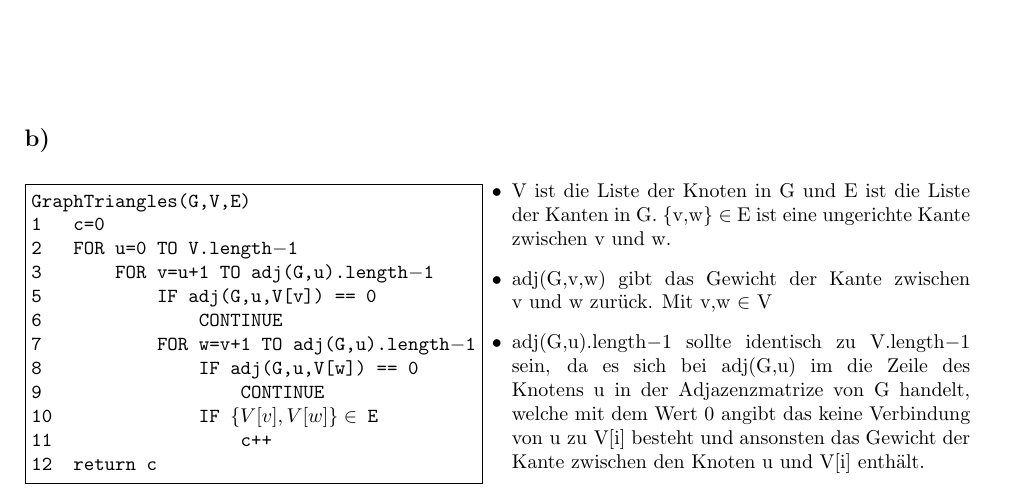
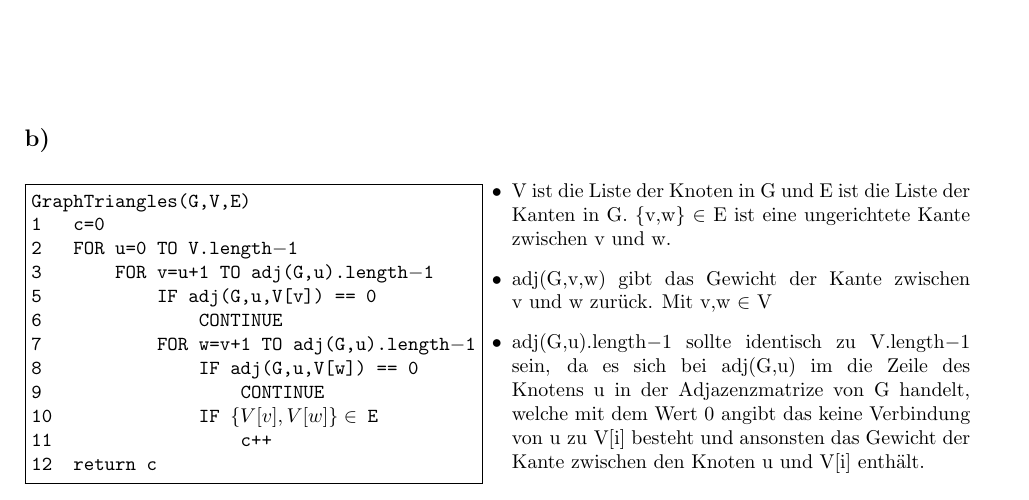
Before and after one commit to Keksgesicht/AuD_SoSe2019_HausUebungen, a LaTeX document (H11/AuD_H11.tex): part of page 5 of 6, cut so that both start at the same text. Compiled offline with pdfLaTeX.

Commit message:
H11 Rechtschreibfehler korrigiert

```diff
--- a/H11/AuD_H11.tex
+++ b/H11/AuD_H11.tex
@@ -342,7 +342,7 @@
 			\begin{minipage}[t]{0.54\textwidth}
 				\vspace{0pt}
 				\begin{itemize}
-					\item V ist die Liste der Knoten in G und E ist die Liste der Kanten in G. \{v,w\} $\in$ E ist eine ungerichte Kante zwischen v und w.
+					\item V ist die Liste der Knoten in G und E ist die Liste der Kanten in G. \{v,w\} $\in$ E ist eine ungerichtete Kante zwischen v und w.
 					\item adj(G,v,w) gibt das Gewicht der Kante zwischen \mbox{v und w} zurück. Mit v,w $\in$ V
 					\item adj(G,u).length$-$1 sollte identisch zu V.length$-$1 sein, da es sich bei adj(G,u) im die Zeile des Knotens u in der Adjazenzmatrize von G handelt, welche mit dem Wert 0 angibt das keine Verbindung \mbox{von u zu V[i]} besteht und ansonsten das Gewicht der Kante zwischen den Knoten u und V[i] enthält.
 				\end{itemize}
```
Also changed, not shown: H11/AuD_H11.pdf.
